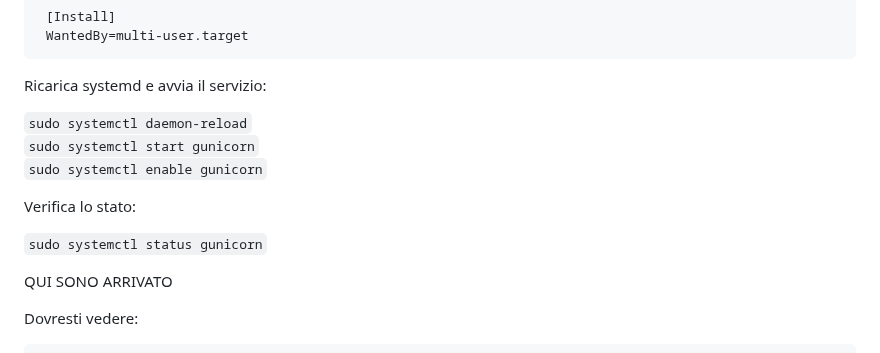
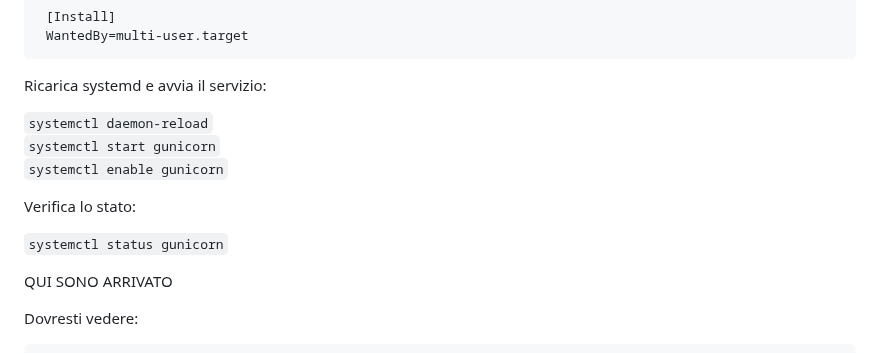
Before and after one commit to turiliffiu/dashboard_project2, a Markdown page: README.md, the part around the change. Drawn GitHub-style.

```diff
--- a/README.md
+++ b/README.md
@@ -263,13 +263,13 @@ Incolla questa configurazione:
 
 Ricarica systemd e avvia il servizio:
 
-`sudo systemctl daemon-reload` <br>
-`sudo systemctl start gunicorn` <br>
-`sudo systemctl enable gunicorn` <br>
+`systemctl daemon-reload` <br>
+`systemctl start gunicorn` <br>
+`systemctl enable gunicorn` <br>
 
 Verifica lo stato:
 
-`sudo systemctl status gunicorn` <br>
+`systemctl status gunicorn` <br>
 
 QUI SONO ARRIVATO
 
```
